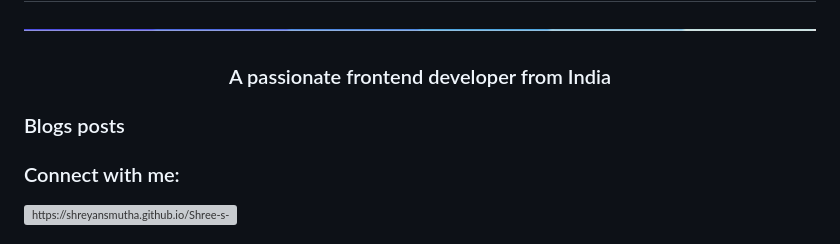
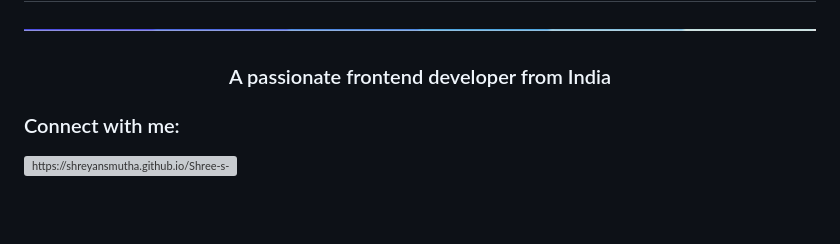
Before and after one commit to ShreyansMutha/ShreyansMutha, a Markdown page: README.md, the part around the change. Rendered like a GitHub page; blank space fills up the shorter version; grey boxes are pictures that could not be loaded.

```diff
--- a/README.md
+++ b/README.md
@@ -2,7 +2,6 @@
 <img  src="borderseperator.gif">
 <h3 align="center">A passionate frontend developer from India</h3>
 
-### Blogs posts
 <!-- BLOG-POST-LIST:START -->
 <!-- BLOG-POST-LIST:END -->
 
```
